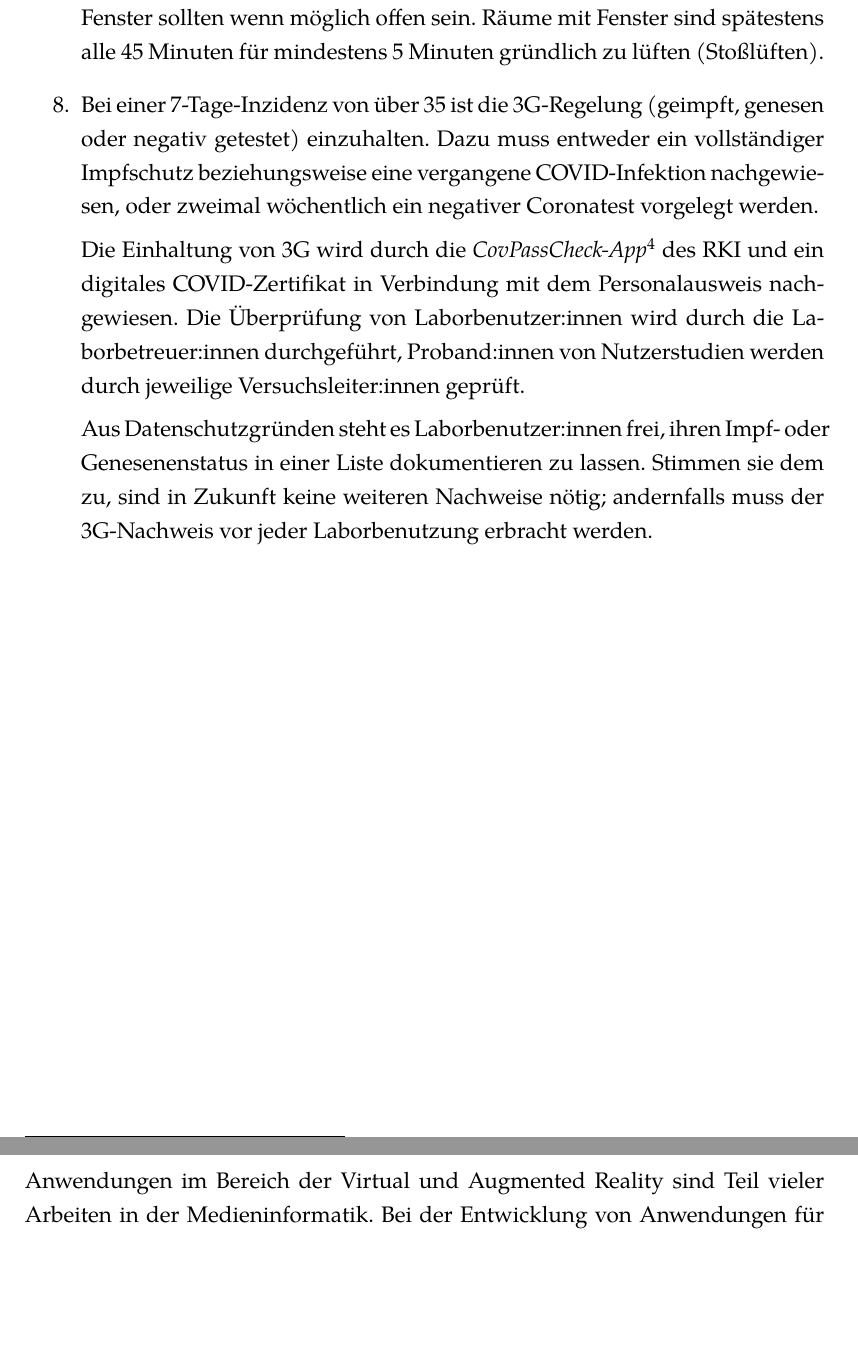
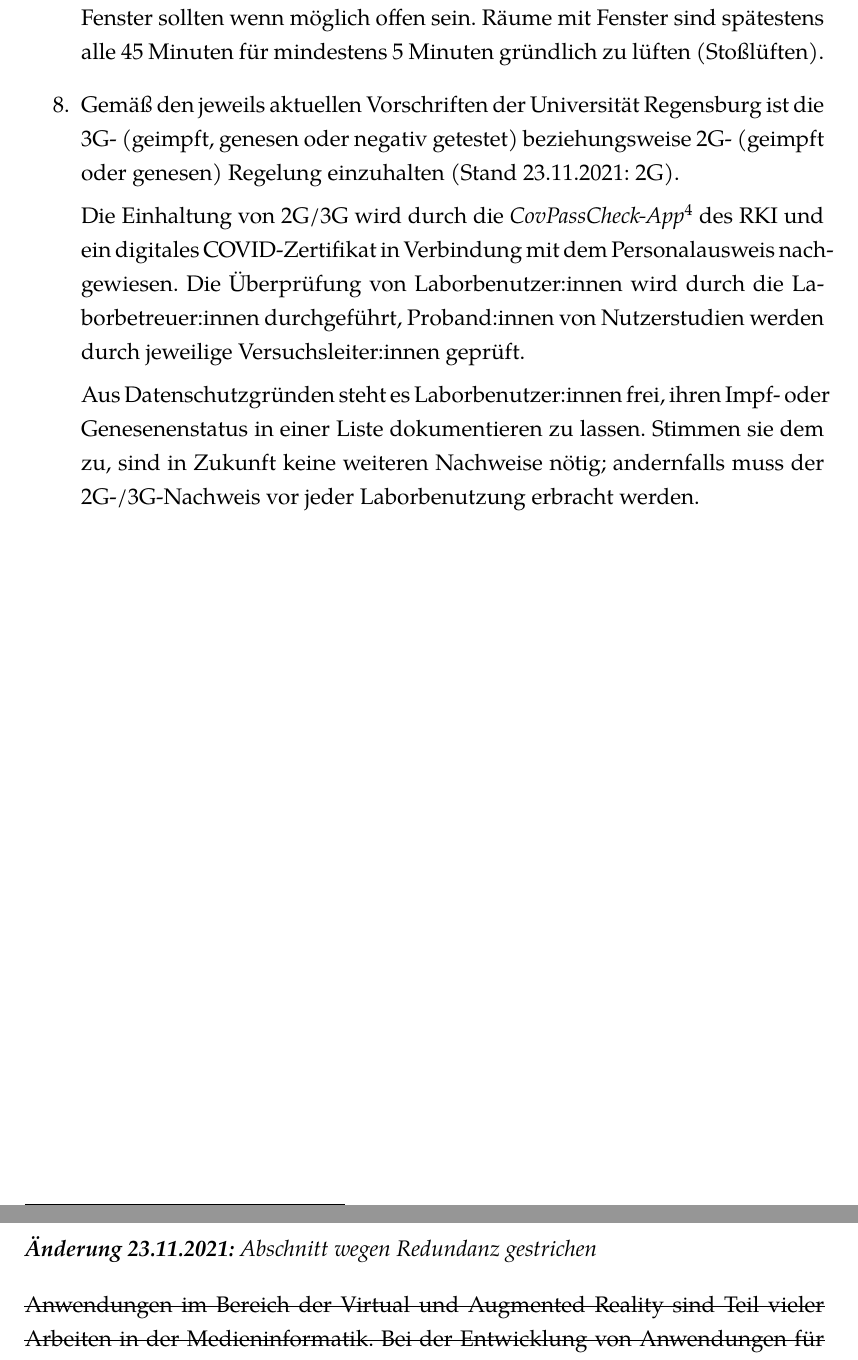
Before and after one commit to UniRegensburg/Hygienekonzept, a LaTeX document (hygienekonzept/hygienekonzept.tex, which reads hygienekonzept/HMD.tex, hygienekonzept/allgemein.tex): two parts of pages 6 and 8 of 25, joined at a grey line, cut so that both start at the same text, the shorter picture padded with empty space. Compiled offline with XeLaTeX.

Commit message:
update rev 3: 2G-Regelung

```diff
--- a/hygienekonzept/HMD.tex
+++ b/hygienekonzept/HMD.tex
@@ -1,10 +1,14 @@
-\section{Arbeit mit Head-Mounted Displays (HMD)}\label{sec:hmd}
+\section{\sout{Arbeit mit Head-Mounted Displays (HMD)}}\label{sec:hmd}
+
+\noindent
+\emph{\textbf{Änderung 23.11.2021:} Abschnitt wegen Redundanz gestrichen}
+\medskip
 
 \medskip
 \noindent
-Anwendungen im Bereich der Virtual und Augmented Reality sind Teil vieler Arbeiten in der Medieninformatik.
+\sout{Anwendungen im Bereich der Virtual und Augmented Reality sind Teil vieler Arbeiten in der Medieninformatik.
 Bei der Entwicklung von Anwendungen für HMDs wird durch personalisierte Geräte gewährleistet, dass ein HMD nur von ein und derselben Person verwendet wird.
-Nach der Verwendung von HMDs, beispielsweise für die Entwicklung von Anwendungen oder für Proband:innen bei Nutzerstudien, werden diese desinfiziert.
+Nach der Verwendung von HMDs, beispielsweise für die Entwicklung von Anwendungen oder für Proband:innen bei Nutzerstudien, werden diese desinfiziert.}
 
 \medskip
 \noindent
--- a/hygienekonzept/allgemein.tex
+++ b/hygienekonzept/allgemein.tex
@@ -33,13 +33,12 @@ Für alle Labore des Lehrstuhls für Medieninformatik gilt:
     \item{Das Lüftungskonzept der Universität wird in allen Laborräumen befolgt.
     Fenster sollten wenn möglich offen sein.
     Räume mit Fenster sind spätestens alle 45 Minuten für mindestens 5 Minuten gründlich zu lüften (Stoßlüften).}
-\item{Bei einer 7-Tage-Inzidenz von über 35 ist die 3G-Regelung (geimpft, genesen oder negativ getestet) einzuhalten.
-    Dazu muss entweder ein vollständiger Impfschutz beziehungsweise eine vergangene COVID-Infektion nachgewiesen, oder zweimal wöchentlich ein negativer Coronatest vorgelegt werden.
+\item{Gemäß den jeweils aktuellen Vorschriften der Universität Regensburg ist die 3G- (geimpft, genesen oder negativ getestet) beziehungsweise 2G- (geimpft oder genesen) Regelung einzuhalten (Stand 23.11.2021: 2G).
 
-    Die Einhaltung von 3G wird durch die \emph{CovPassCheck-App}\footnote{\url{https://www.digitaler-impfnachweis-app.de/covpasscheck-app/}} des RKI und ein digitales COVID-Zertifikat in Verbindung mit dem Personalausweis nachgewiesen.
+    Die Einhaltung von 2G/3G wird durch die \emph{CovPassCheck-App}\footnote{\url{https://www.digitaler-impfnachweis-app.de/covpasscheck-app/}} des RKI und ein digitales COVID-Zertifikat in Verbindung mit dem Personalausweis nachgewiesen.
     Die Überprüfung von Laborbenutzer:innen wird durch die Laborbetreuer:innen durchgeführt, Proband:innen von Nutzerstudien werden durch jeweilige Versuchsleiter:innen geprüft.
 
     Aus Datenschutzgründen steht es Laborbenutzer:innen frei, ihren Impf- oder Genesenenstatus in einer Liste dokumentieren zu lassen.
-    Stimmen sie dem zu, sind in Zukunft keine weiteren Nachweise nötig; andernfalls muss der 3G-Nachweis vor jeder Laborbenutzung erbracht werden.
+    Stimmen sie dem zu, sind in Zukunft keine weiteren Nachweise nötig; andernfalls muss der 2G-/3G-Nachweis vor jeder Laborbenutzung erbracht werden.
     }
 \end{enumerate}
```
Also changed, not shown: hygienekonzept/hygienekonzept.tex (+2 -2 lines), hygienekonzept/labore.tex (+2 -1 lines), hygienekonzept/umsetzung.tex (+1 -1 lines), supplements/hygienehinweis.tex (+1 -1 lines), hygienekonzept.pdf, supplements/checkin.pdf, supplements/checkin_besprechungsraum.pdf, supplements/checkin_gast.pdf, supplements/checkin_gast_besprechungsraum.pdf, supplements/checkin_gast_vr4_labor.pdf, supplements/checkin_gast_vr4_studio.pdf, supplements/checkin_gast_vr4_werkstatt.pdf, supplements/checkin_vr4_labor.pdf, supplements/checkin_vr4_studio.pdf, 12 more files, 7 other files.
